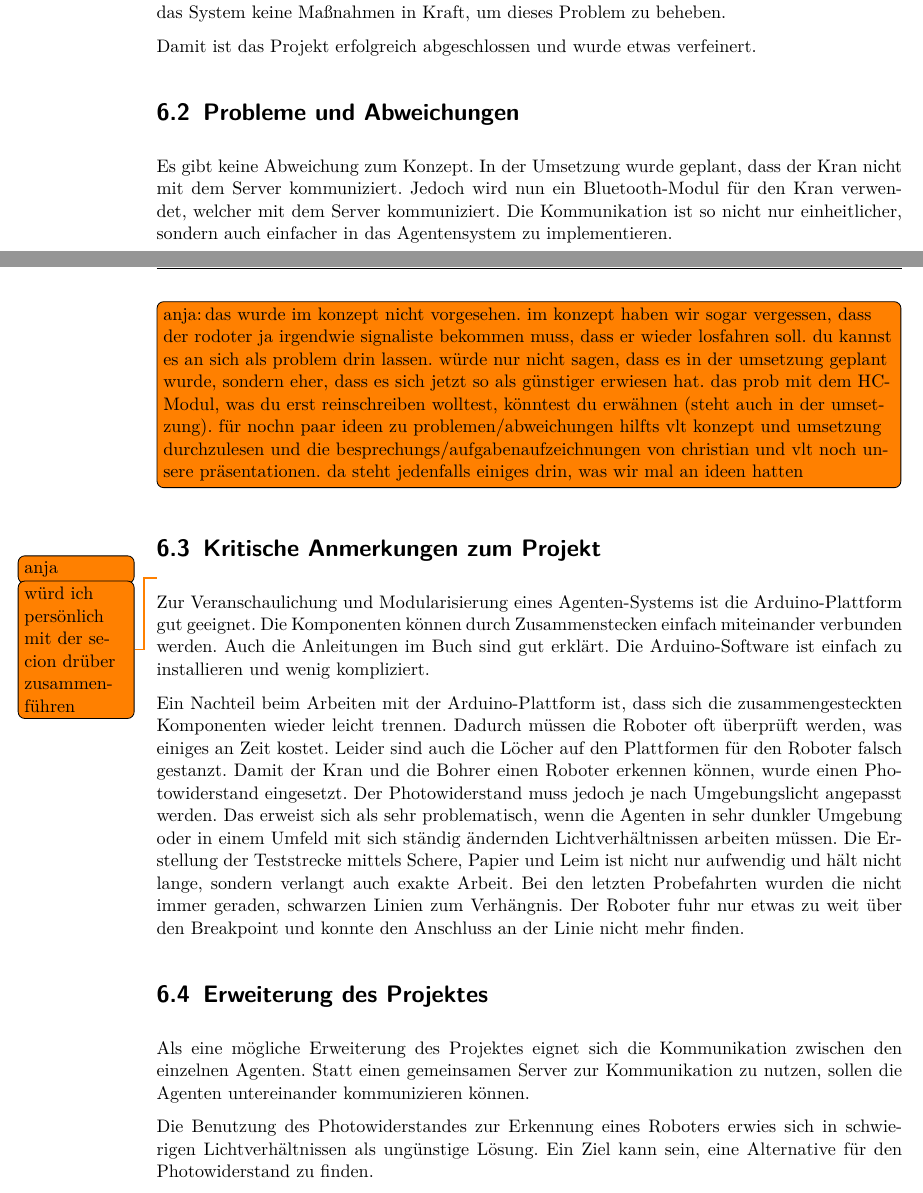
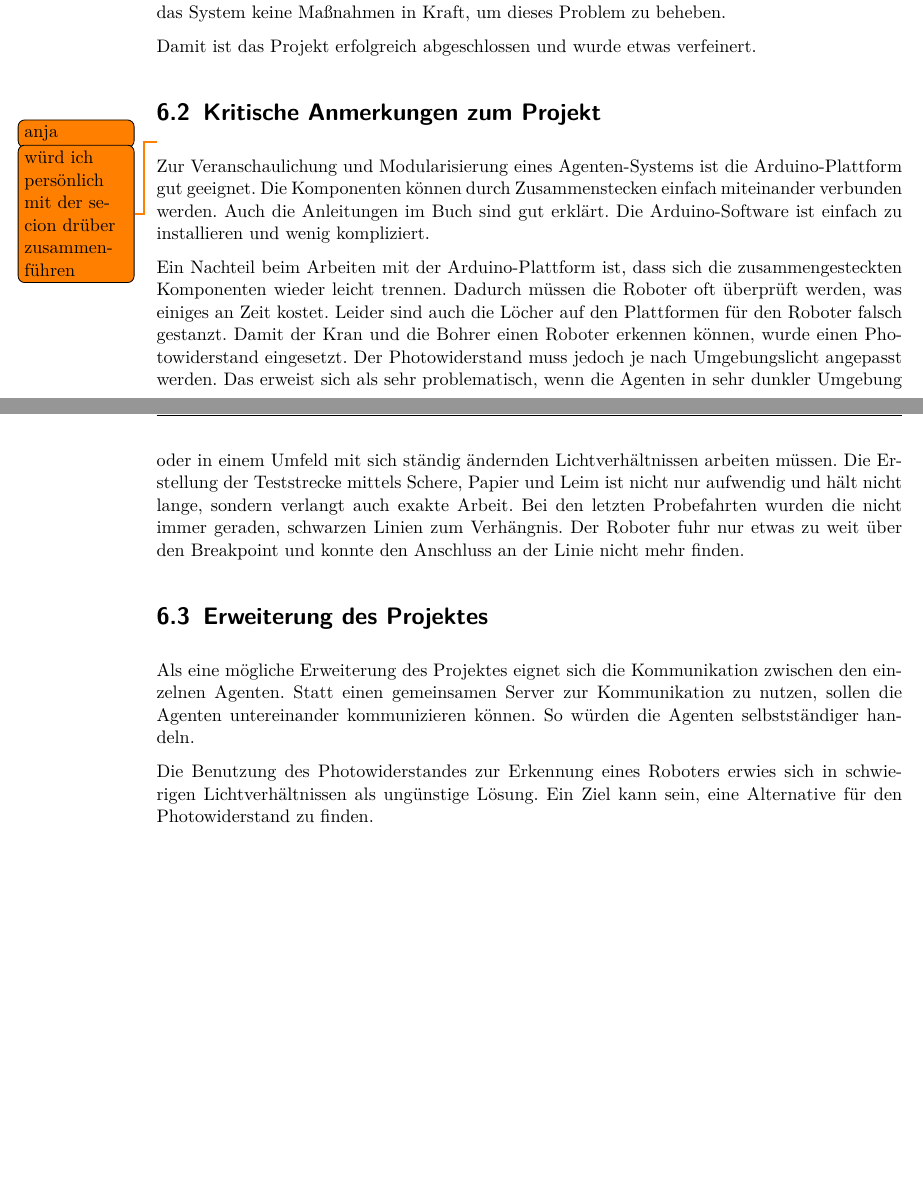
Before and after one commit to Christiandrossel/TI_Ardunino_IndustrieProduktionsstrecke, a LaTeX thesis (Doku/projektdokumentation.tex, which reads Doku/src/chap-bewertung.tex): two parts of pages 28 and 29 of 34, joined at a grey line, cut so that both start at the same text, the shorter picture padded with empty space. Compiled offline with pdfLaTeX.

Commit message:
Update chap-bewertung.tex

```diff
--- a/Doku/src/chap-bewertung.tex
+++ b/Doku/src/chap-bewertung.tex
@@ -13,11 +13,6 @@ Es wurden keine Kann-Kriterien umgesetzt. Das Agentensystem arbeiten ohne Werkst
 
 Damit ist das Projekt erfolgreich abgeschlossen und wurde etwas verfeinert.
 
-\section{Probleme und Abweichungen}
-
-Es gibt keine Abweichung zum Konzept. In der Umsetzung wurde geplant, dass der Kran nicht mit dem Server kommuniziert. Jedoch wird nun ein Bluetooth-Modul für den Kran verwendet, welcher mit dem Server kommuniziert. Die Kommunikation ist so nicht nur einheitlicher, sondern auch einfacher in das Agentensystem zu implementieren.
-\todo[author=anja,inline]{das wurde im konzept nicht vorgesehen. im konzept haben wir sogar vergessen, dass der rodoter ja irgendwie signaliste bekommen muss, dass er wieder losfahren soll. du kannst es an sich als problem drin lassen. würde nur nicht sagen, dass es in der umsetzung geplant wurde, sondern eher, dass es sich jetzt so als günstiger erwiesen hat. das prob mit dem HC-Modul, was du erst reinschreiben wolltest, könntest du erwähnen (steht auch in der umsetzung). für nochn paar ideen zu problemen/abweichungen hilfts vlt konzept und umsetzung durchzulesen und die besprechungs/aufgabenaufzeichnungen von christian und vlt noch unsere präsentationen. da steht jedenfalls einiges drin, was wir mal an ideen hatten}
-
 \section{Kritische Anmerkungen zum Projekt}\todo[author=anja]{würd ich persönlich mit der secion drüber zusammenführen}
 
 Zur Veranschaulichung und Modularisierung eines Agenten-Systems ist die Arduino-Plattform gut geeignet. Die Komponenten können durch Zusammenstecken einfach miteinander verbunden werden. Auch die Anleitungen im Buch sind gut erklärt. Die Arduino-Software ist einfach zu installieren und wenig kompliziert.
@@ -26,7 +21,7 @@ Ein Nachteil beim Arbeiten mit der Arduino-Plattform ist, dass sich die zusammen
 
 \section{Erweiterung des Projektes}
 
-Als eine mögliche Erweiterung des Projektes eignet sich die Kommunikation zwischen den einzelnen Agenten. Statt einen gemeinsamen Server zur Kommunikation zu nutzen, sollen die Agenten untereinander kommunizieren können.
+Als eine mögliche Erweiterung des Projektes eignet sich die Kommunikation zwischen den einzelnen Agenten. Statt einen gemeinsamen Server zur Kommunikation zu nutzen, sollen die Agenten untereinander kommunizieren können. So würden die Agenten selbstständiger handeln.
 
 Die Benutzung des Photowiderstandes zur Erkennung eines Roboters erwies sich in schwierigen Lichtverhältnissen als ungünstige Lösung. Ein Ziel kann sein, eine Alternative für den Photowiderstand zu finden.
 
```
